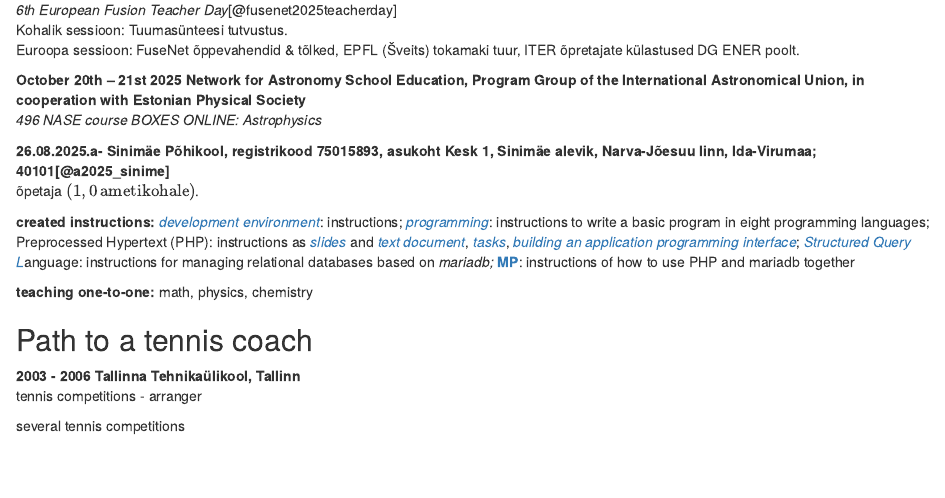
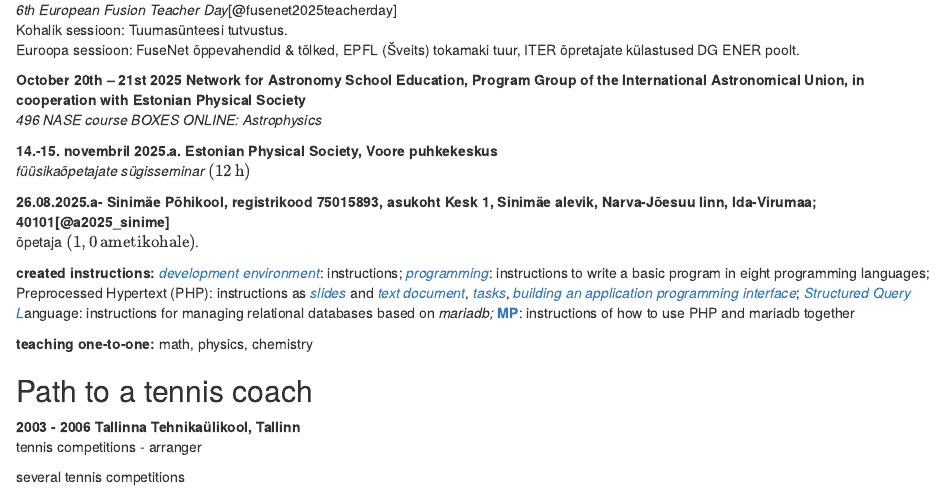
Before and after one commit to piiskop/harija, an R Markdown document (rmd/cv/cv-en.Rmd): the page in a window 1100 px wide, from 7260 px down. Rendered offline with R 4.5, knitr and Pandoc, with nearby package versions; drawn as R Markdown's standard HTML page in place of the format the file asks for; some code elsewhere in the file could not run offline.

Commit message:
füüsikaõpetajate sügisseminar ja kiidud kuni 2025-11-29

```diff
--- a/rmd/cv/cv-en.Rmd
+++ b/rmd/cv/cv-en.Rmd
@@ -544,6 +544,9 @@ Euroopa sessioon: FuseNet õppevahendid & tõlked, EPFL (Šveits) tokamaki tuur,
 **October 20th – 21st 2025 Network for Astronomy School Education, Program Group of the International Astronomical Union, in cooperation with Estonian Physical Society**\
 *496 NASE course BOXES ONLINE: Astrophysics*
 
+**14.-15. novembril 2025.a. Estonian Physical Society, Voore puhkekeskus**\
+*füüsikaõpetajate sügisseminar* $(12\, \text{h})$
+
 **26.08.2025.a- Sinimäe Põhikool, registrikood 75015893, asukoht Kesk 1, Sinimäe alevik, Narva-Jõesuu linn,  Ida-Virumaa; 40101[@a2025_sinime]**\
 õpetaja $(1,0\, \text{ametikohale})$.
 
```
Also changed, not shown: rmd/kiidud.Rmd (+4 -0 lines).
